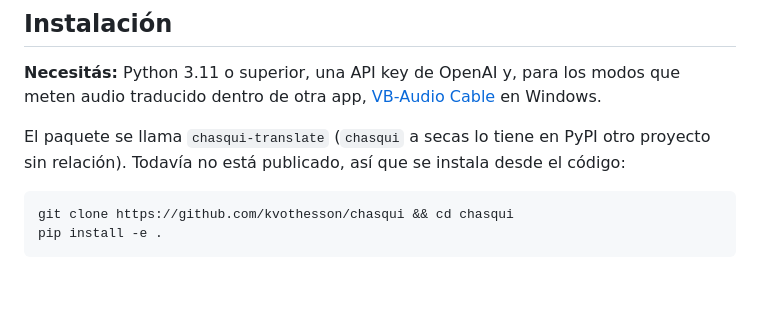
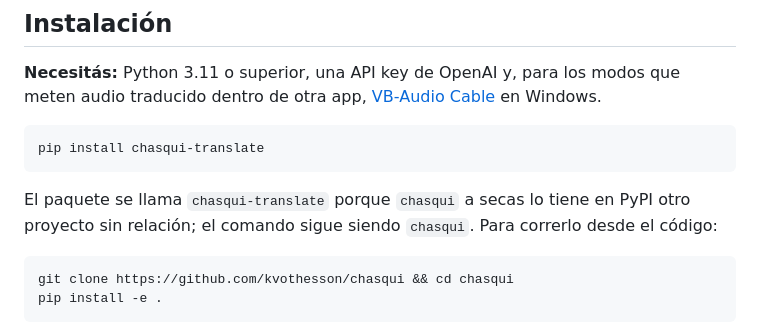
Before and after one commit to kvothesson/chasqui, a Markdown page: README.es.md, the part around the change. Rendered like a GitHub page; blank space fills up the shorter version.

````diff
--- a/README.es.md
+++ b/README.es.md
@@ -19,9 +19,13 @@ Traducción simultánea en tiempo real. Hablá tu idioma. Que te entiendan.
 que meten audio traducido dentro de otra app,
 [VB-Audio Cable](https://vb-audio.com/Cable/) en Windows.
 
-El paquete se llama `chasqui-translate` (`chasqui` a secas lo tiene en PyPI
-otro proyecto sin relación). Todavía no está publicado, así que se instala
-desde el código:
+```bash
+pip install chasqui-translate
+```
+
+El paquete se llama `chasqui-translate` porque `chasqui` a secas lo tiene en
+PyPI otro proyecto sin relación; el comando sigue siendo `chasqui`. Para
+correrlo desde el código:
 
 ```bash
 git clone https://github.com/kvothesson/chasqui && cd chasqui
````
Also changed, not shown: README.md (+7 -2 lines).
